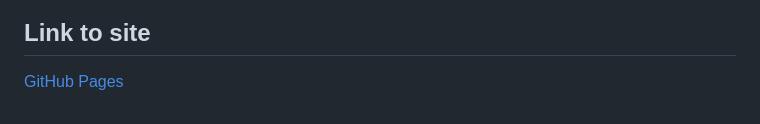
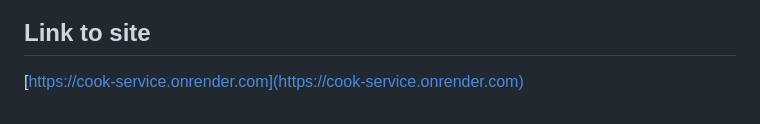
Before and after one commit to Artem-user-19/kitchen_service, a Markdown page: README.md, the part around the change. Rendered like a GitHub page.

```diff
--- a/README.md
+++ b/README.md
@@ -54,4 +54,4 @@ And use
 ![Знімок екрана 2024-03-27 175114](https://github.com/Artem-user-19/kitchen_service/assets/109797006/ffbb4569-25b2-4488-8a06-780cdcc5c468)
 ![Знімок екрана 2024-03-27 175147](https://github.com/Artem-user-19/kitchen_service/assets/109797006/fd1c580c-4e62-42a7-9d5f-9df1adb27acb)
 ## Link to site
-[GitHub Pages](https://pages.github.com/)
+[https://cook-service.onrender.com](https://cook-service.onrender.com)
```
